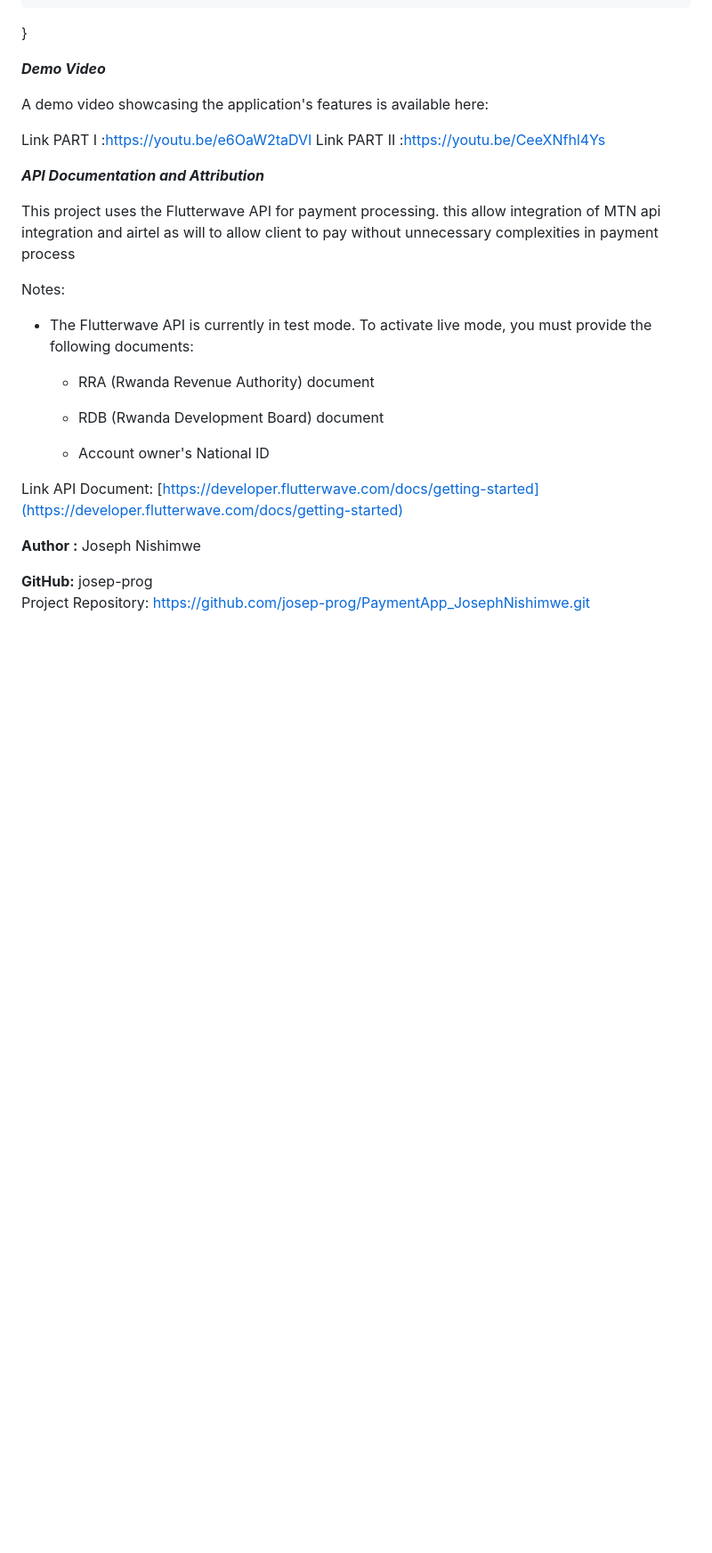
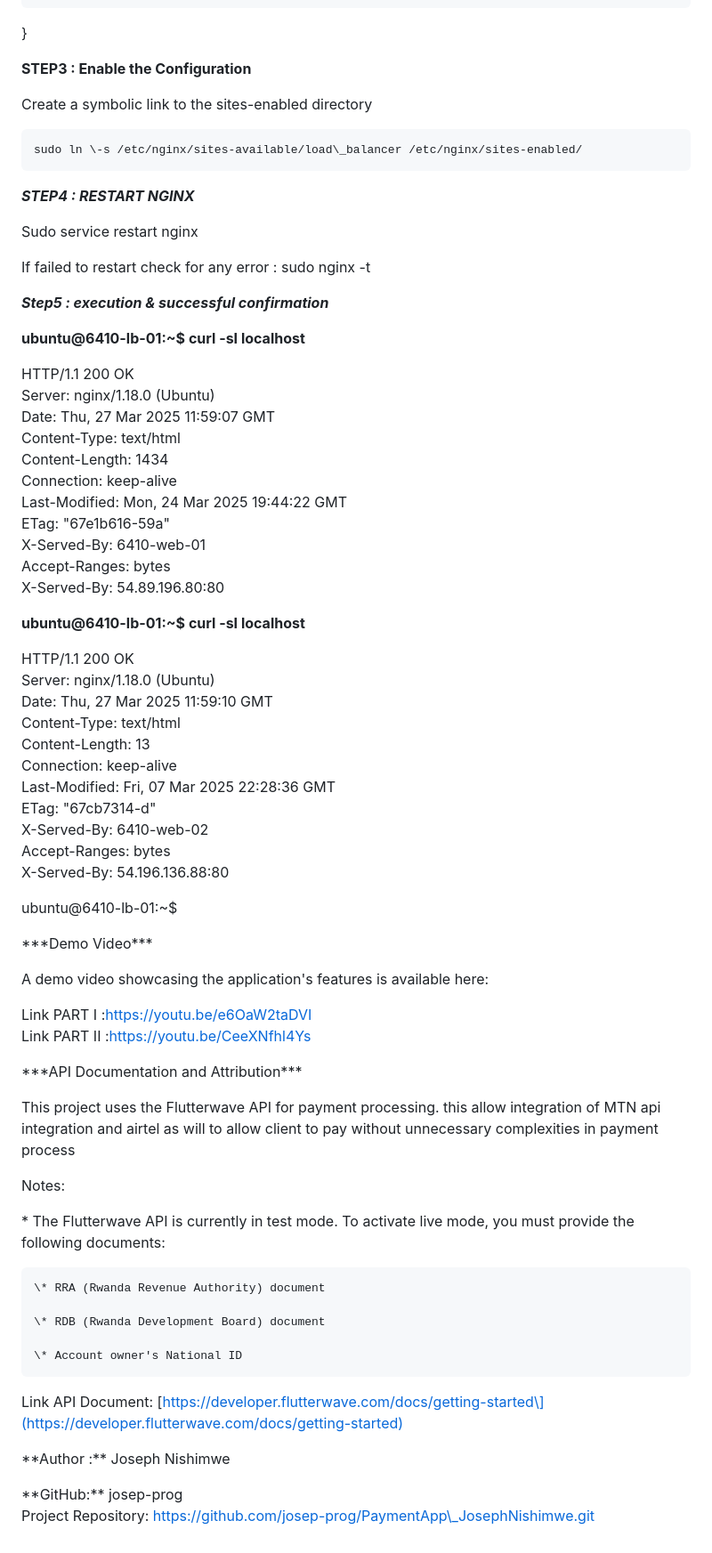
Before and after one commit to josep-prog/PaymentApp_JosephNishimwe, a Markdown page: README.md, the part around the change printed below. Shown: that part at 89% size. GitHub-like rendering; blank space fills up the shorter version.

```diff
--- a/README.md
+++ b/README.md
@@ -147,31 +154,74 @@ server {
     }
 }
 
-***Demo Video***
+**STEP3 : Enable the Configuration**
+
+Create a symbolic link to the sites-enabled directory
+
+	sudo ln \-s /etc/nginx/sites-available/load\_balancer /etc/nginx/sites-enabled/
+***STEP4 : RESTART NGINX***
+
+Sudo service restart nginx
+
+If failed to restart check for any error : sudo nginx \-t
+
+***Step5 : execution & successful confirmation***
+
+**ubuntu@6410-lb-01:\~$ curl \-sI localhost**
+
+HTTP/1.1 200 OK
+Server: nginx/1.18.0 (Ubuntu)
+Date: Thu, 27 Mar 2025 11:59:07 GMT
+Content-Type: text/html
+Content-Length: 1434
+Connection: keep-alive
+Last-Modified: Mon, 24 Mar 2025 19:44:22 GMT
+ETag: "67e1b616-59a"
+X-Served-By: 6410-web-01
+Accept-Ranges: bytes
+X-Served-By: 54.89.196.80:80
+
+**ubuntu@6410-lb-01:\~$ curl \-sI localhost**
+
+HTTP/1.1 200 OK
+Server: nginx/1.18.0 (Ubuntu)
+Date: Thu, 27 Mar 2025 11:59:10 GMT
+Content-Type: text/html
+Content-Length: 13
+Connection: keep-alive
+Last-Modified: Fri, 07 Mar 2025 22:28:36 GMT
+ETag: "67cb7314-d"
+X-Served-By: 6410-web-02
+Accept-Ranges: bytes
+X-Served-By: 54.196.136.88:80
+
+ubuntu@6410-lb-01:\~$
+
+\*\*\*Demo Video\*\*\*
 
 A demo video showcasing the application's features is available here:
 
 Link PART I :https://youtu.be/e6OaW2taDVI
 Link PART II :https://youtu.be/CeeXNfhl4Ys
 
-***API Documentation and Attribution***
+\*\*\*API Documentation and Attribution\*\*\*
 
 This project uses the Flutterwave API for payment processing. this allow integration of MTN api integration and airtel as will to allow client to pay without unnecessary complexities in payment process
 
 Notes:
 
-* The Flutterwave API is currently in test mode. To activate live mode, you must provide the following documents:
+\* The Flutterwave API is currently in test mode. To activate live mode, you must provide the following documents:
 
-	* RRA (Rwanda Revenue Authority) document
+	\* RRA (Rwanda Revenue Authority) document
 
-	* RDB (Rwanda Development Board) document
+	\* RDB (Rwanda Development Board) document
 
-	* Account owner's National ID
+	\* Account owner's National ID
 
-Link API Document: [https://developer.flutterwave.com/docs/getting-started](https://developer.flutterwave.com/docs/getting-started)
+Link API Document: \[https://developer.flutterwave.com/docs/getting-started\](https://developer.flutterwave.com/docs/getting-started)
 
 
-**Author :** Joseph Nishimwe
+\*\*Author :\*\* Joseph Nishimwe
 
-**GitHub:** josep-prog
-Project Repository: https://github.com/josep-prog/PaymentApp_JosephNishimwe.git
+\*\*GitHub:\*\* josep-prog
+Project Repository: https://github.com/josep-prog/PaymentApp\_JosephNishimwe.git
```
Also changed, not shown: other parts of README.md (+64 -57 lines).
